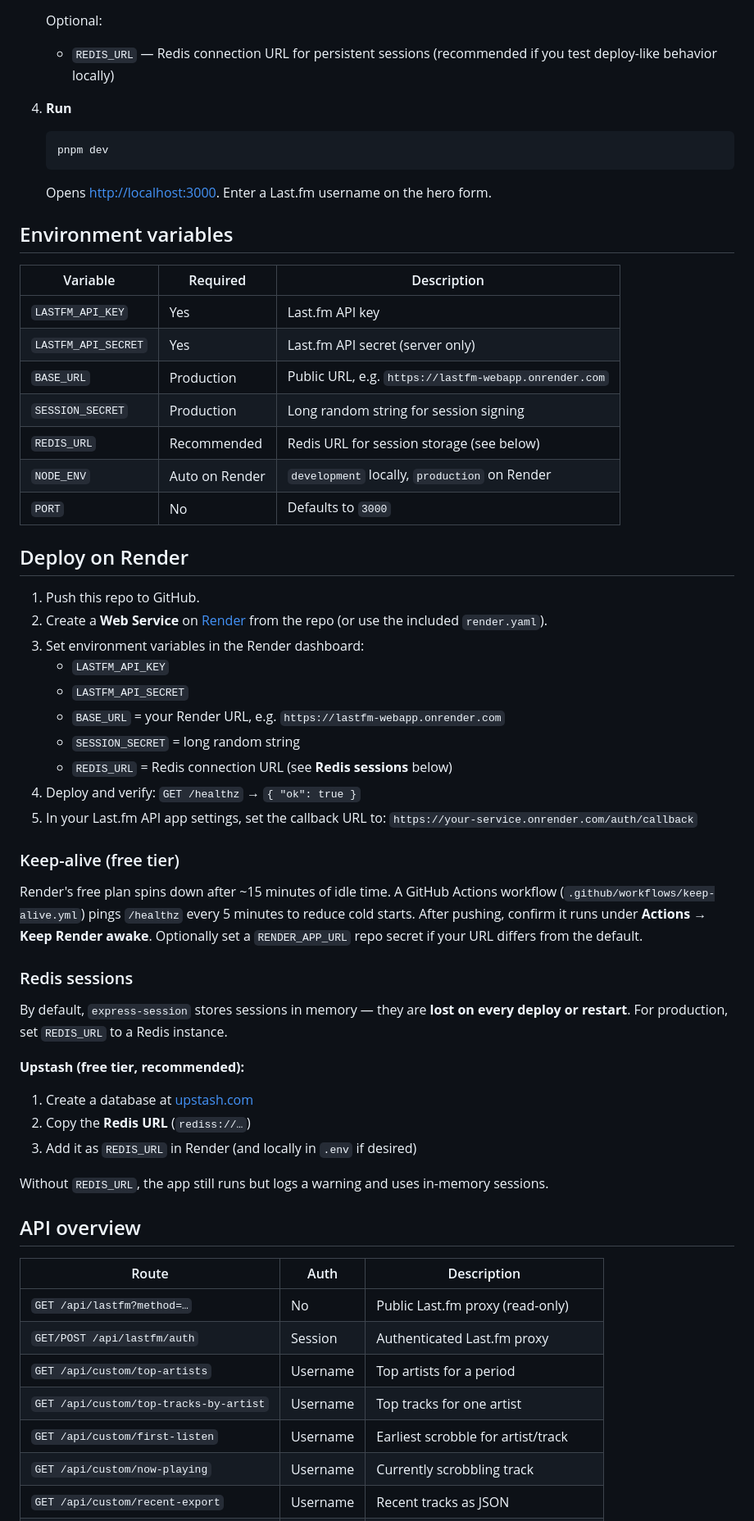
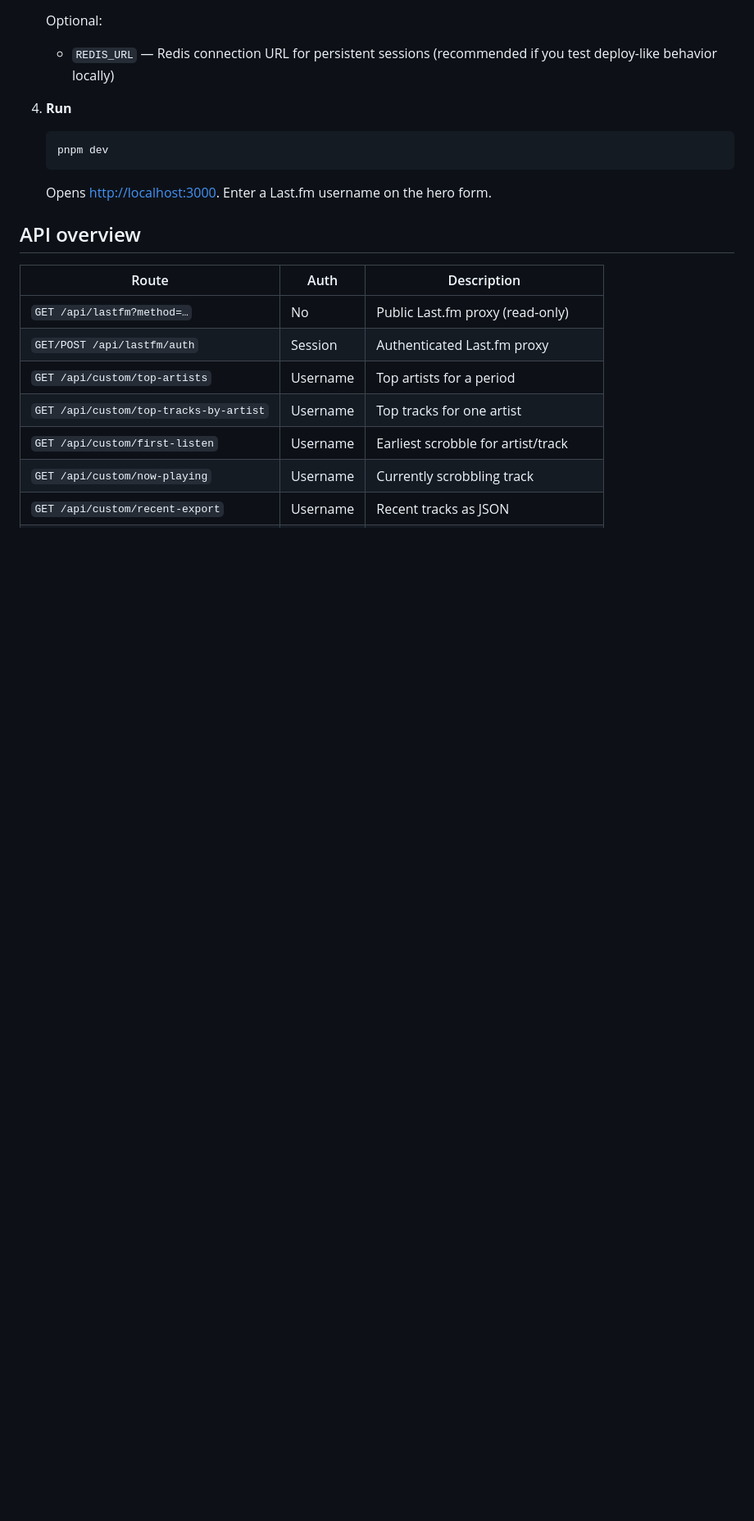
Before and after one commit to mlyoung25/lastfm-webapp, a Markdown page: README.md, the part around one of its changes. Shown at 82% size. Rendered like a GitHub page; blank space fills up the shorter version.

Commit message:
Update README to simplify content
Removed environment variables and deployment instructions from the README.

````diff
--- a/README.md
+++ b/README.md
@@ -43,48 +43,6 @@ Enter a Last.fm username to get started (no OAuth required for read-only tools).
    pnpm dev
    ```
    Opens [http://localhost:3000](http://localhost:3000). Enter a Last.fm username on the hero form.
-
-## Environment variables
-
-| Variable | Required | Description |
-|----------|----------|-------------|
-| `LASTFM_API_KEY` | Yes | Last.fm API key |
-| `LASTFM_API_SECRET` | Yes | Last.fm API secret (server only) |
-| `BASE_URL` | Production | Public URL, e.g. `https://lastfm-webapp.onrender.com` |
-| `SESSION_SECRET` | Production | Long random string for session signing |
-| `REDIS_URL` | Recommended | Redis URL for session storage (see below) |
-| `NODE_ENV` | Auto on Render | `development` locally, `production` on Render |
-| `PORT` | No | Defaults to `3000` |
-
-## Deploy on Render
-
-1. Push this repo to GitHub.
-2. Create a **Web Service** on [Render](https://render.com) from the repo (or use the included `render.yaml`).
-3. Set environment variables in the Render dashboard:
-   - `LASTFM_API_KEY`
-   - `LASTFM_API_SECRET`
-   - `BASE_URL` = your Render URL, e.g. `https://lastfm-webapp.onrender.com`
-   - `SESSION_SECRET` = long random string
-   - `REDIS_URL` = Redis connection URL (see **Redis sessions** below)
-4. Deploy and verify: `GET /healthz` → `{ "ok": true }`
-5. In your Last.fm API app settings, set the callback URL to:
-   `https://your-service.onrender.com/auth/callback`
-
-### Keep-alive (free tier)
-
-Render's free plan spins down after ~15 minutes of idle time. A GitHub Actions workflow (`.github/workflows/keep-alive.yml`) pings `/healthz` every 5 minutes to reduce cold starts. After pushing, confirm it runs under **Actions → Keep Render awake**. Optionally set a `RENDER_APP_URL` repo secret if your URL differs from the default.
-
-### Redis sessions
-
-By default, `express-session` stores sessions in memory — they are **lost on every deploy or restart**. For production, set `REDIS_URL` to a Redis instance.
-
-**Upstash (free tier, recommended):**
-
-1. Create a database at [upstash.com](https://upstash.com)
-2. Copy the **Redis URL** (`rediss://…`)
-3. Add it as `REDIS_URL` in Render (and locally in `.env` if desired)
-
-Without `REDIS_URL`, the app still runs but logs a warning and uses in-memory sessions.
 
 ## API overview
 
````
Also changed, not shown: other parts of README.md (+1 -1 lines).
